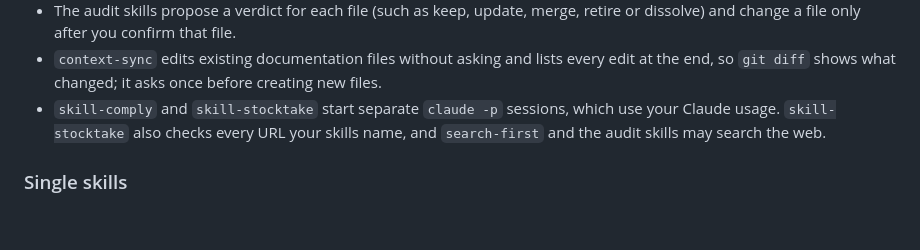
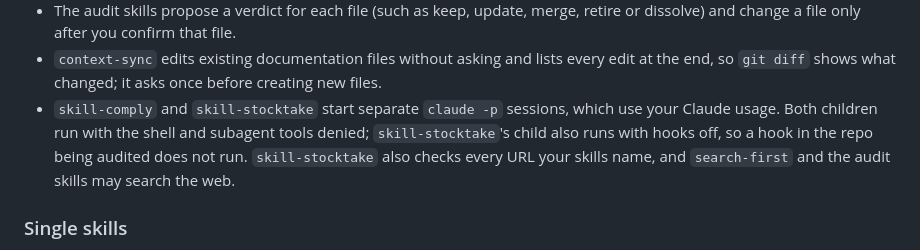
Before and after one commit to shimo4228/akc-cycle, a Markdown page: README.md, the part around the change. Drawn GitHub-style; blank space fills up the shorter version.

```diff
--- a/README.md
+++ b/README.md
@@ -43,7 +43,7 @@ What the plugin adds and runs:
 - Some skills, `skill-stocktake` among them, run bundled Python scripts with [`uv`](https://docs.astral.sh/uv/) and Python 3.11 or later.
 - The audit skills propose a verdict for each file (such as keep, update, merge, retire or dissolve) and change a file only after you confirm that file.
 - `context-sync` edits existing documentation files without asking and lists every edit at the end, so `git diff` shows what changed; it asks once before creating new files.
-- `skill-comply` and `skill-stocktake` start separate `claude -p` sessions, which use your Claude usage. `skill-stocktake` also checks every URL your skills name, and `search-first` and the audit skills may search the web.
+- `skill-comply` and `skill-stocktake` start separate `claude -p` sessions, which use your Claude usage. Both children run with the shell and subagent tools denied; `skill-stocktake`'s child also runs with hooks off, so a hook in the repo being audited does not run. `skill-stocktake` also checks every URL your skills name, and `search-first` and the audit skills may search the web.
 
 ### Single skills
 
```
Also changed, not shown: CHANGELOG.md (+5 -0 lines), skills/skill-stocktake/SKILL.md (+22 -8 lines).
